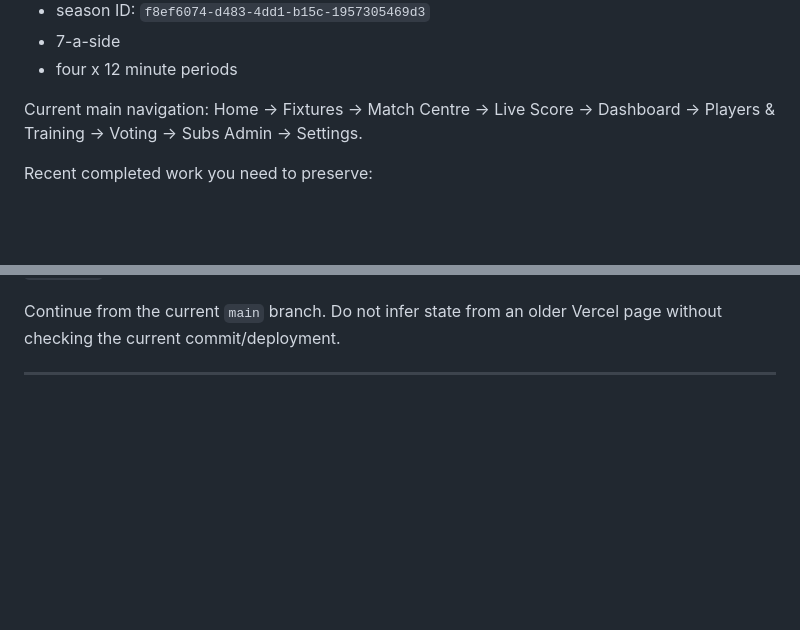
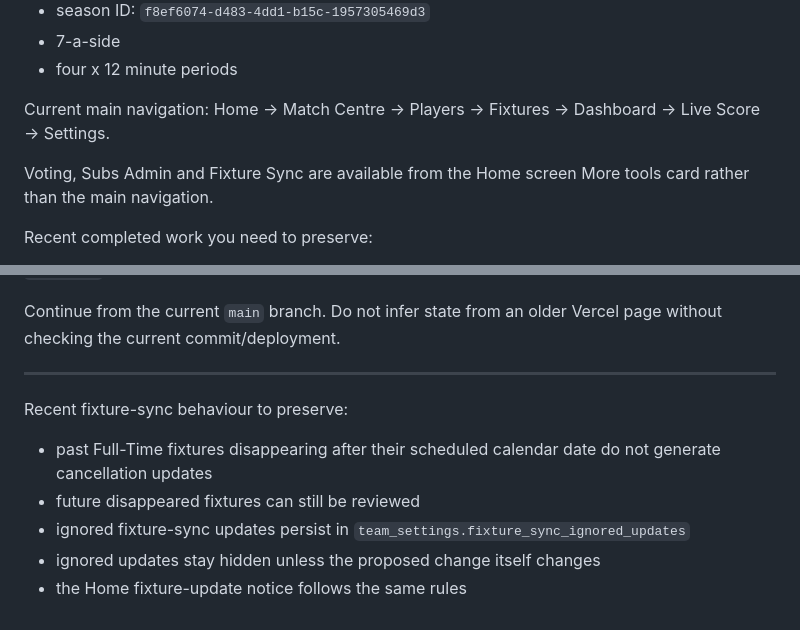
Before and after one commit to PerranporthAFCMens/Football-PA-Core-Web, a Markdown page: CHAT-RESUME.md, 2 parts joined by grey strips. Rendered like a GitHub page; blank space fills up the shorter version.

Commit message:
Refresh resume for nav and fixture sync changes

```diff
--- a/CHAT-RESUME.md
+++ b/CHAT-RESUME.md
@@ -35,7 +35,9 @@ Current QA team:
 - four x 12 minute periods
 
 Current main navigation:
-Home → Fixtures → Match Centre → Live Score → Dashboard → Players & Training → Voting → Subs Admin → Settings.
+Home → Match Centre → Players → Fixtures → Dashboard → Live Score → Settings.
+
+Voting, Subs Admin and Fixture Sync are available from the Home screen More tools card rather than the main navigation.
 
 Recent completed work you need to preserve:
 - Players & Training is admin/tools only, not a player performance dashboard.
@@ -61,3 +63,10 @@ The next known architectural review area is fixture/front-end permission alignme
 Continue from the current `main` branch. Do not infer state from an older Vercel page without checking the current commit/deployment.
 
 ---
+
+Recent fixture-sync behaviour to preserve:
+- past Full-Time fixtures disappearing after their scheduled calendar date do not generate cancellation updates
+- future disappeared fixtures can still be reviewed
+- ignored fixture-sync updates persist in `team_settings.fixture_sync_ignored_updates`
+- ignored updates stay hidden unless the proposed change itself changes
+- the Home fixture-update notice follows the same rules
```
